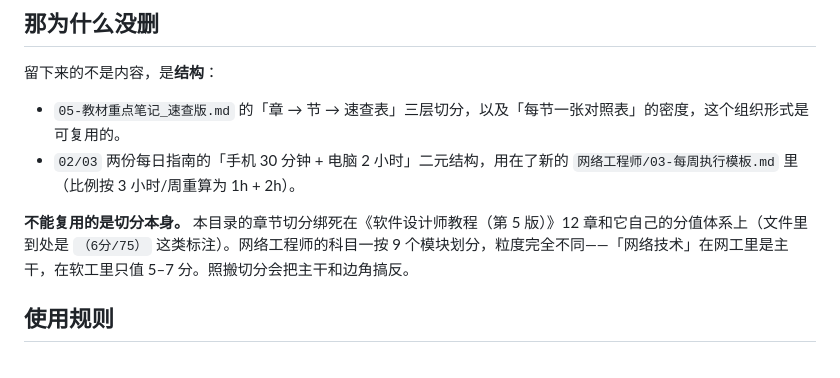
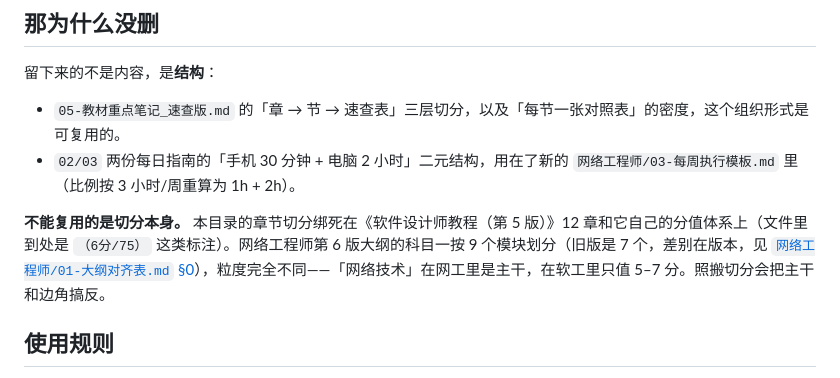
Before and after one commit to panzhaohu666/learning-hub, a Markdown page: 软件设计师/README-已归档.md, the part around the change. Drawn GitHub-style.

```diff
--- a/软件设计师/README-已归档.md
+++ b/软件设计师/README-已归档.md
@@ -20,7 +20,7 @@
 - `05-教材重点笔记_速查版.md` 的「章 → 节 → 速查表」三层切分，以及「每节一张对照表」的密度，这个组织形式是可复用的。
 - `02/03` 两份每日指南的「手机 30 分钟 + 电脑 2 小时」二元结构，用在了新的 `网络工程师/03-每周执行模板.md` 里（比例按 3 小时/周重算为 1h + 2h）。
 
-**不能复用的是切分本身。** 本目录的章节切分绑死在《软件设计师教程（第 5 版）》12 章和它自己的分值体系上（文件里到处是 `（6分/75）` 这类标注）。网络工程师的科目一按 9 个模块划分，粒度完全不同——「网络技术」在网工里是主干，在软工里只值 5–7 分。照搬切分会把主干和边角搞反。
+**不能复用的是切分本身。** 本目录的章节切分绑死在《软件设计师教程（第 5 版）》12 章和它自己的分值体系上（文件里到处是 `（6分/75）` 这类标注）。网络工程师第 6 版大纲的科目一按 9 个模块划分（旧版是 7 个，差别在版本，见 [`网络工程师/01-大纲对齐表.md` §0](../网络工程师/01-大纲对齐表.md)），粒度完全不同——「网络技术」在网工里是主干，在软工里只值 5–7 分。照搬切分会把主干和边角搞反。
 
 ## 使用规则
 
```
Also changed, not shown: 网络工程师/01-大纲对齐表.md (+18 -9 lines).
